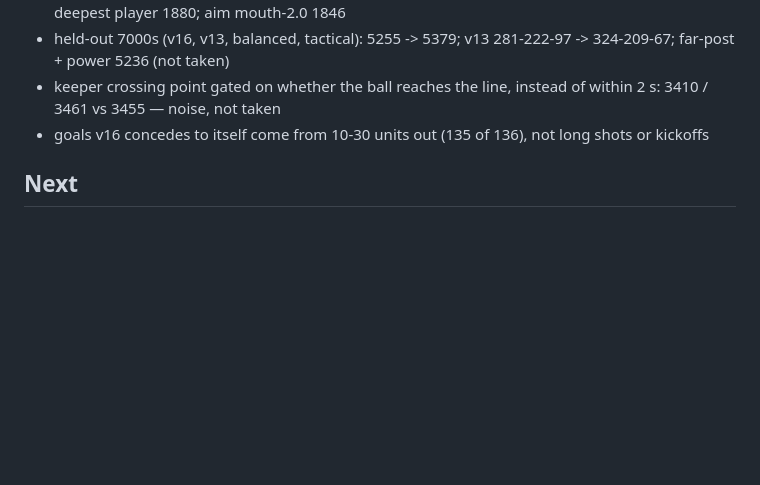
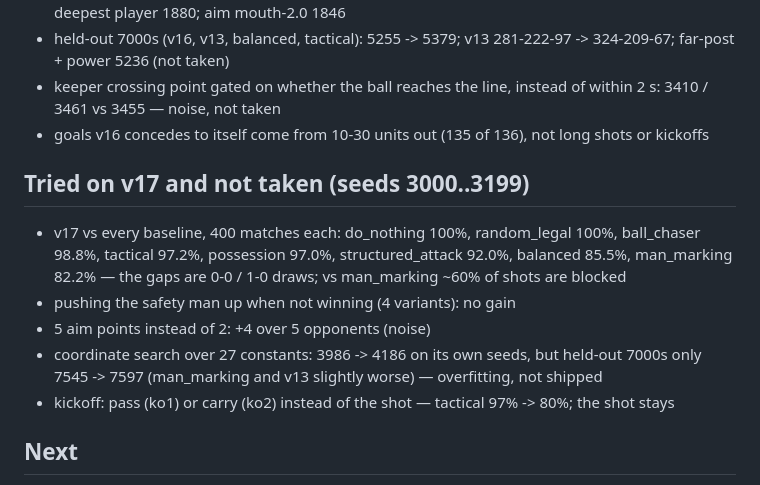
Before and after one commit to NkadimengKgothatso/soccer-agent-challenge, a Markdown page: notes/progress.md, the part around the change. Drawn GitHub-style; blank space fills up the shorter version.

Commit message:
Log the experiments tried on v17
Co-Authored-By: Claude Opus 5.5 (1M context) <noreply@anthropic.com>
Claude-Session: https://claude.ai/code/session_01JcQqzbgSPZXkZbgYEN9f88

```diff
--- a/notes/progress.md
+++ b/notes/progress.md
@@ -181,6 +181,20 @@ kickoff shape is the whole difference. 3 points a win, 1 a draw:
 - goals v16 concedes to itself come from 10-30 units out (135 of 136),
   not long shots or kickoffs
 
+## Tried on v17 and not taken (seeds 3000..3199)
+
+- v17 vs every baseline, 400 matches each: do_nothing 100%, random_legal
+  100%, ball_chaser 98.8%, tactical 97.2%, possession 97.0%,
+  structured_attack 92.0%, balanced 85.5%, man_marking 82.2% — the gaps
+  are 0-0 / 1-0 draws; vs man_marking ~60% of shots are blocked
+- pushing the safety man up when not winning (4 variants): no gain
+- 5 aim points instead of 2: +4 over 5 opponents (noise)
+- coordinate search over 27 constants: 3986 -> 4186 on its own seeds,
+  but held-out 7000s only 7545 -> 7597 (man_marking and v13 slightly
+  worse) — overfitting, not shipped
+- kickoff: pass (ko1) or carry (ko2) instead of the shot — tactical
+  97% -> 80%; the shot stays
+
 ## Next
 - test vs `possession` and `tactical` baselines for robustness
 - timeout counts vary with machine load — environmental, results are
```
